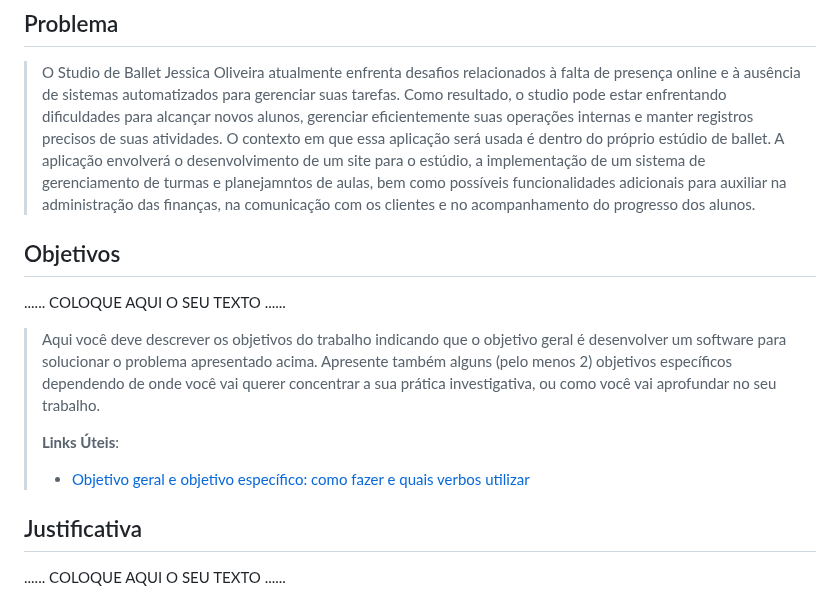
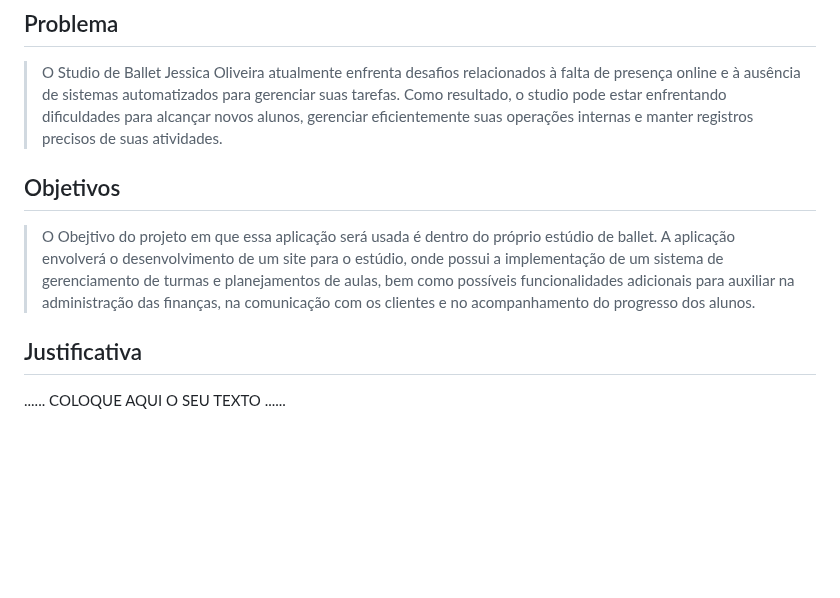
Before and after one commit to PSG-TIAPN-2022-1/psg-tiapn-2024-1-studio-ballet, a Markdown page: docs/relatorio/Relatorio Tecnico - TEMPLATE.md, the part around the change. Rendered like a GitHub page; blank space fills up the shorter version.

Commit message:
Introdução Relatorio Tecnico - TEMPLATE.md

```diff
--- a/docs/relatorio/Relatorio Tecnico - TEMPLATE.md
+++ b/docs/relatorio/Relatorio Tecnico - TEMPLATE.md
@@ -54,21 +54,10 @@ Sistemas de Informação
 ## Problema
 
 > O Studio de Ballet Jessica Oliveira atualmente enfrenta desafios relacionados à falta de presença online e à ausência de sistemas automatizados para gerenciar suas tarefas. Como resultado, o studio pode estar enfrentando dificuldades para alcançar novos alunos, gerenciar eficientemente suas operações internas e manter registros precisos de suas atividades.
-> O contexto em que essa aplicação será usada é dentro do próprio estúdio de ballet. A aplicação envolverá o desenvolvimento de um site para o estúdio, a implementação de um sistema de gerenciamento de turmas e planejamntos de aulas, bem como possíveis funcionalidades adicionais para auxiliar na administração das finanças, na comunicação com os clientes e no acompanhamento do progresso dos alunos.
-
+>
 ## Objetivos
-
-......  COLOQUE AQUI O SEU TEXTO ......
-
-> Aqui você deve descrever os objetivos do trabalho indicando que o
-> objetivo geral é desenvolver um software para solucionar o problema
-> apresentado acima. Apresente também alguns (pelo menos 2) objetivos
-> específicos dependendo de onde você vai querer concentrar a sua
-> prática investigativa, ou como você vai aprofundar no seu trabalho.
+>O Obejtivo do projeto em que essa aplicação será usada é dentro do próprio estúdio de ballet. A aplicação envolverá o desenvolvimento de um site para o estúdio, onde possui a implementação de um sistema de gerenciamento de turmas e planejamentos de aulas, bem como possíveis funcionalidades adicionais para auxiliar na administração das finanças, na comunicação com os clientes e no acompanhamento do progresso dos alunos.
 >
-> **Links Úteis**:
-> - [Objetivo geral e objetivo específico: como fazer e quais verbos utilizar](https://blog.mettzer.com/diferenca-entre-objetivo-geral-e-objetivo-especifico/)
-
 ## Justificativa
 
 ......  COLOQUE AQUI O SEU TEXTO ......
```
